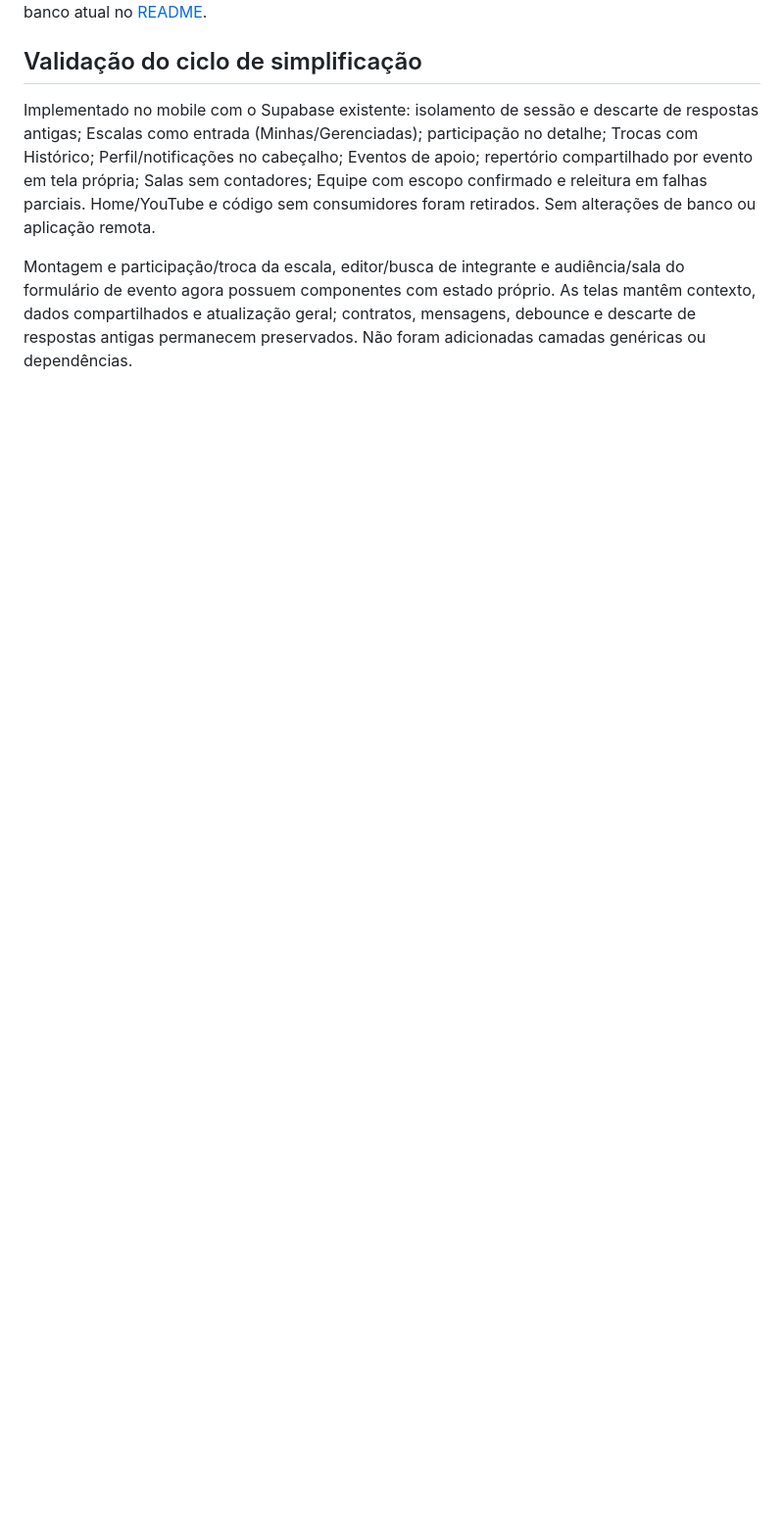
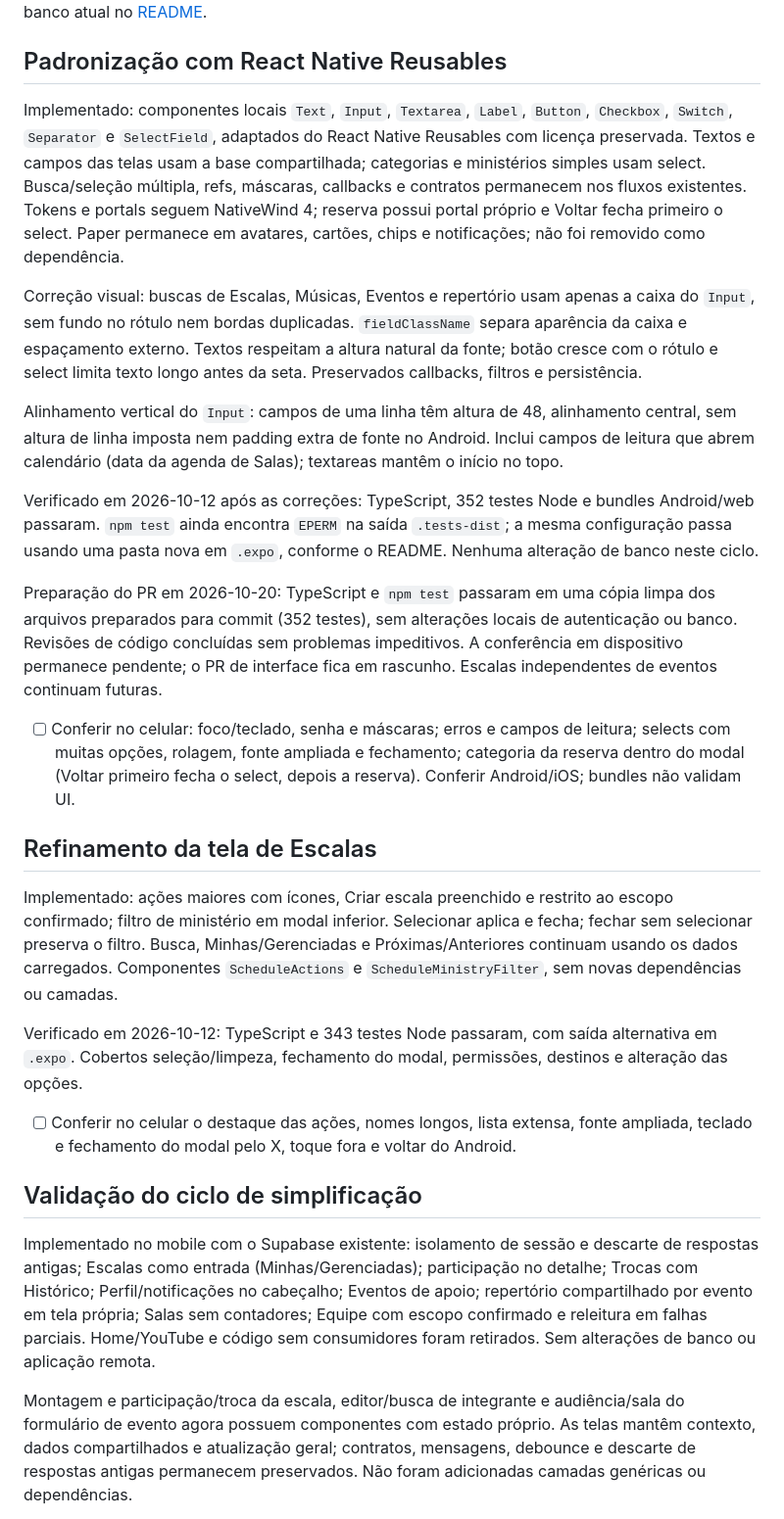
Before and after one commit to j-ordep/mjcp, a Markdown page: mobile/docs/TASKS.md, the part around one of its changes. Shown at 98% size. Drawn GitHub-style; blank space fills up the shorter version.

```diff
--- a/mobile/docs/TASKS.md
+++ b/mobile/docs/TASKS.md
@@ -4,4 +4,47 @@ Revisado em 2026-10-11. Este é o único backlog.
 Produto e regras em [CONTEXT](CONTEXT.md); execução e banco atual no [README](../README.md).
+
+## Padronização com React Native Reusables
+
+Implementado: componentes locais `Text`, `Input`, `Textarea`, `Label`, `Button`, `Checkbox`,
+`Switch`, `Separator` e `SelectField`, adaptados do React Native Reusables com licença preservada.
+Textos e campos das telas usam a base compartilhada; categorias e ministérios simples usam select.
+Busca/seleção múltipla, refs, máscaras, callbacks e contratos permanecem nos fluxos existentes.
+Tokens e portals seguem NativeWind 4; reserva possui portal próprio e Voltar fecha primeiro o select.
+Paper permanece em avatares, cartões, chips e notificações; não foi removido como dependência.
+
+Correção visual: buscas de Escalas, Músicas, Eventos e repertório usam apenas a caixa do `Input`,
+sem fundo no rótulo nem bordas duplicadas. `fieldClassName` separa aparência da caixa e espaçamento
+externo. Textos respeitam a altura natural da fonte; botão cresce com o rótulo e select limita
+texto longo antes da seta. Preservados callbacks, filtros e persistência.
+
+Alinhamento vertical do `Input`: campos de uma linha têm altura de 48, alinhamento central,
+sem altura de linha imposta nem padding extra de fonte no Android. Inclui campos de leitura
+que abrem calendário (data da agenda de Salas); textareas mantêm o início no topo.
+
+Verificado em 2026-10-12 após as correções: TypeScript, 352 testes Node e bundles Android/web passaram.
+`npm test` ainda encontra `EPERM` na saída `.tests-dist`; a mesma configuração passa
+usando uma pasta nova em `.expo`, conforme o README. Nenhuma alteração de banco neste ciclo.
+
+Preparação do PR em 2026-10-20: TypeScript e `npm test` passaram em uma cópia limpa dos
+arquivos preparados para commit (352 testes), sem alterações locais de autenticação ou banco.
+Revisões de código concluídas sem problemas impeditivos. A conferência em dispositivo permanece
+pendente; o PR de interface fica em rascunho. Escalas independentes de eventos continuam futuras.
+
+- [ ] Conferir no celular: foco/teclado, senha e máscaras; erros e campos de leitura; selects
+  com muitas opções, rolagem, fonte ampliada e fechamento; categoria da reserva dentro do modal
+  (Voltar primeiro fecha o select, depois a reserva). Conferir Android/iOS; bundles não validam UI.
+
+## Refinamento da tela de Escalas
+
+Implementado: ações maiores com ícones, Criar escala preenchido e restrito ao escopo confirmado;
+filtro de ministério em modal inferior. Selecionar aplica e fecha; fechar sem selecionar preserva
+o filtro. Busca, Minhas/Gerenciadas e Próximas/Anteriores continuam usando os dados carregados.
+Componentes `ScheduleActions` e `ScheduleMinistryFilter`, sem novas dependências ou camadas.
+
+Verificado em 2026-10-12: TypeScript e 343 testes Node passaram, com saída alternativa em `.expo`.
+Cobertos seleção/limpeza, fechamento do modal, permissões, destinos e alteração das opções.
+- [ ] Conferir no celular o destaque das ações, nomes longos, lista extensa, fonte ampliada,
+  teclado e fechamento do modal pelo X, toque fora e voltar do Android.
 
 ## Validação do ciclo de simplificação
 
```
Also changed, not shown: other parts of mobile/docs/TASKS.md (+1 -1 lines), mobile/README.md (+15 -0 lines), mobile/docs/CONTEXT.md (+1 -1 lines).
